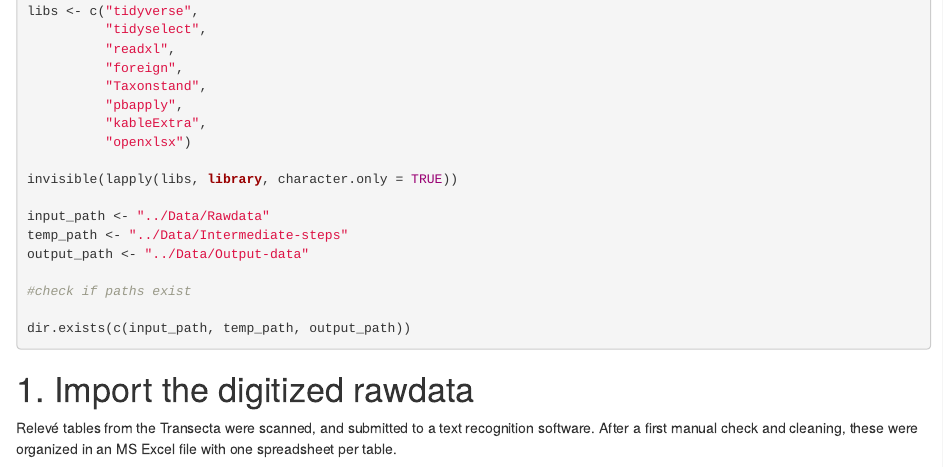
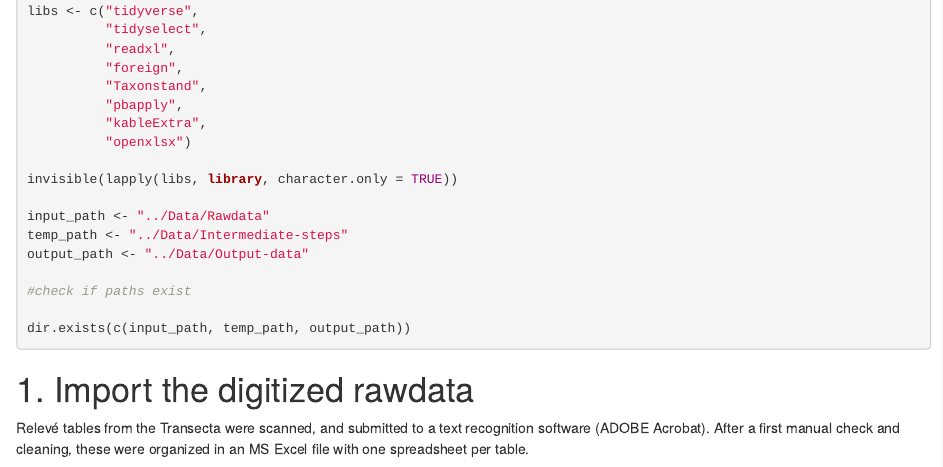
Before and after one commit to georghaehn/Transecta-Patagonia-Digitalization, an R Markdown document (00.Transecta-Patagonia-Processing.Rmd): the page in a window 1100 px wide, from 1360 px down. Rendered offline with R 4.5, knitr and Pandoc, with nearby package versions; some code elsewhere in the file could not run offline.

Commit message:
Check text from section 1

````diff
--- a/00.Transecta-Patagonia-Processing.Rmd
+++ b/00.Transecta-Patagonia-Processing.Rmd
@@ -81,7 +81,7 @@ dir.exists(c(input_path, temp_path, output_path))
 ```
 
 # 1. Import the digitized rawdata
-Relevé tables from the Transecta were scanned, and submitted to a text recognition software. After a first manual check and cleaning, these were organized in an MS Excel file with one spreadsheet per table.
+Relevé tables from the Transecta were scanned, and submitted to a text recognition software (ADOBE Acrobat). After a first manual check and cleaning, these were organized in an MS Excel file with one spreadsheet per table.
 ```{r, warning = FALSE, message = FALSE}
 input_file <- "Rawdata-Transecta-Patagonia-v03-2023.xlsx"
 
````
Also changed, not shown: 00.Transecta-Patagonia-Processing.Rmd (2 more changed lines).
